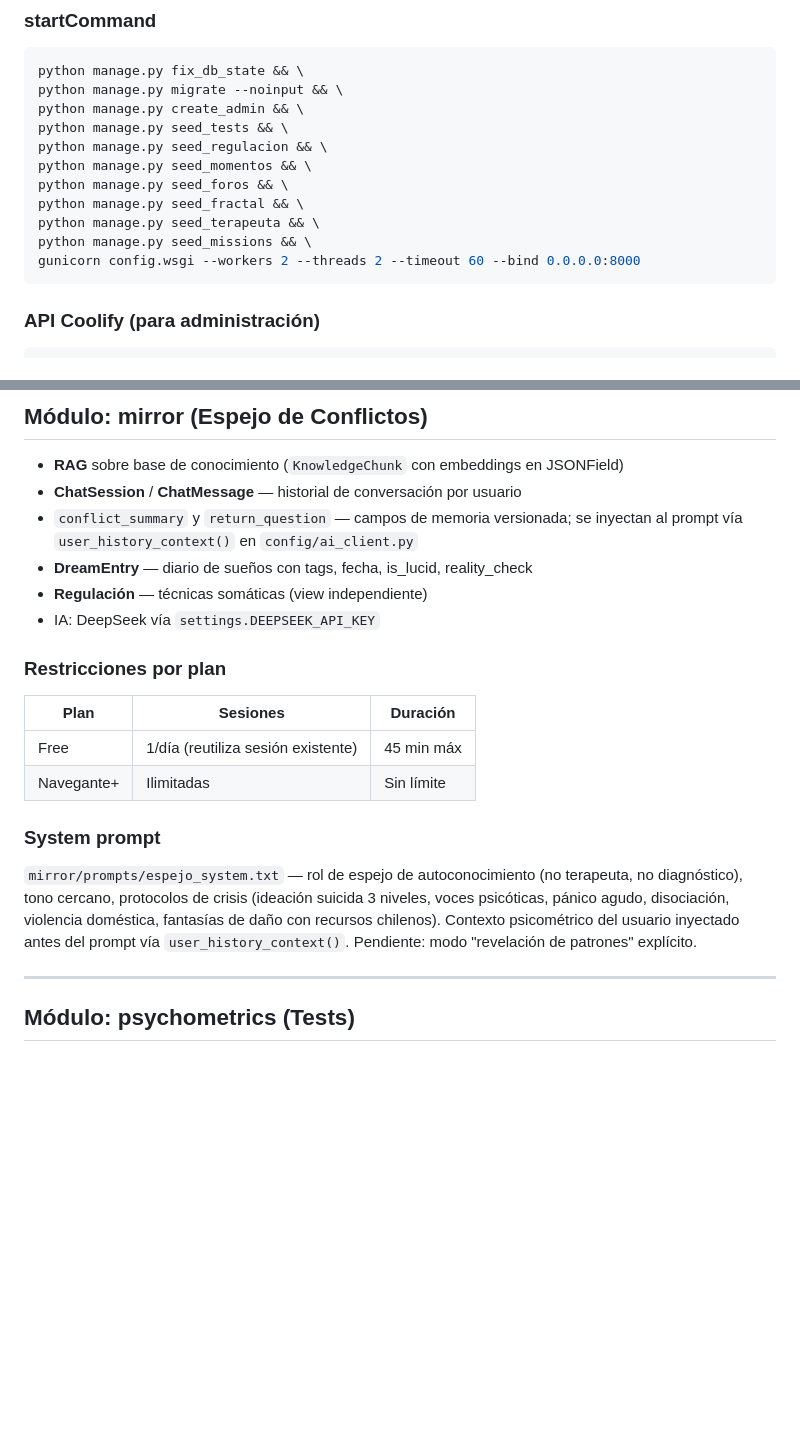
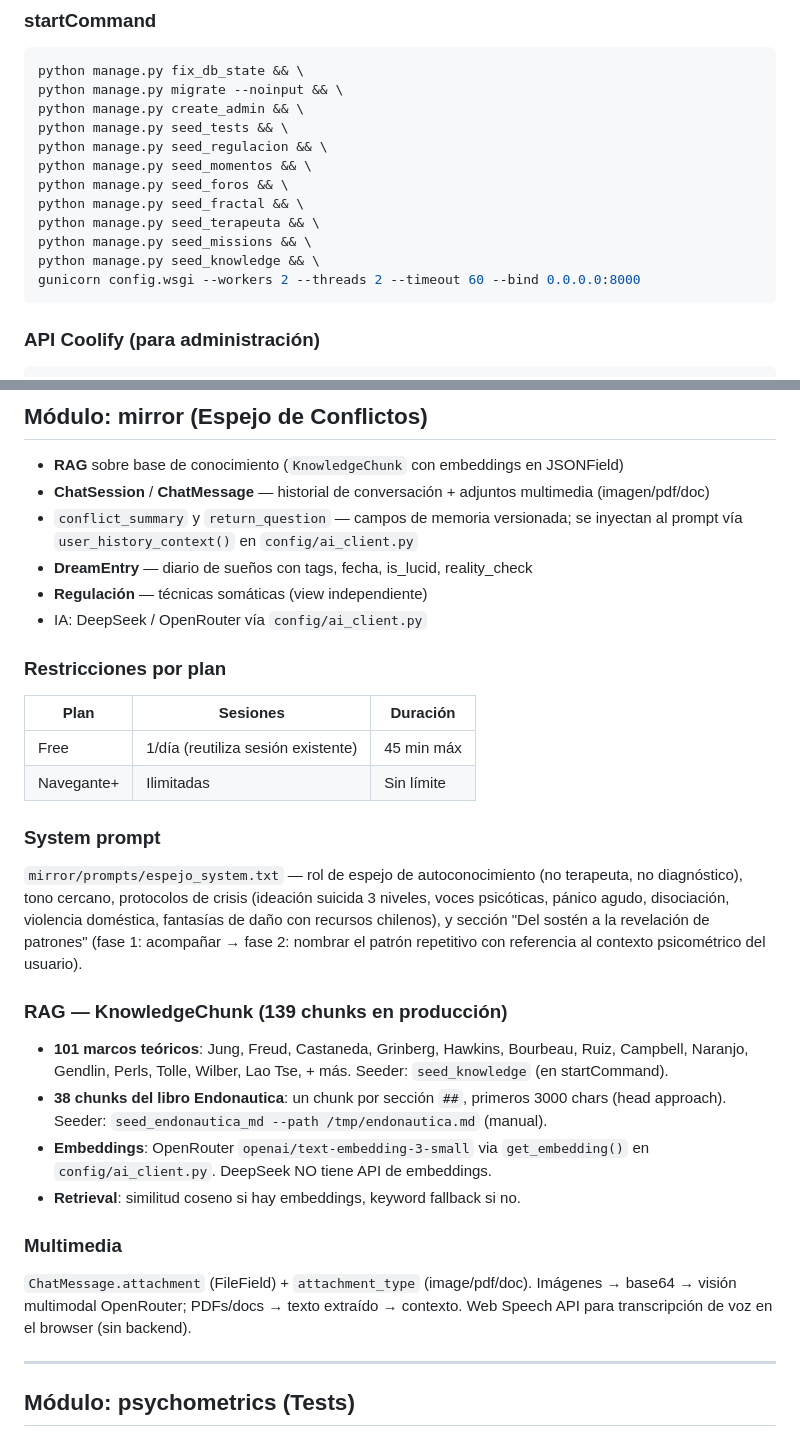
Before and after one commit to jeria88/app-endonautas, a Markdown page: README.md, 2 parts joined by grey strips. Drawn GitHub-style; blank space fills up the shorter version.

````diff
--- a/README.md
+++ b/README.md
@@ -147,6 +147,7 @@ python manage.py seed_foros && \
 python manage.py seed_fractal && \
 python manage.py seed_terapeuta && \
 python manage.py seed_missions && \
+python manage.py seed_knowledge && \
 gunicorn config.wsgi --workers 2 --threads 2 --timeout 60 --bind 0.0.0.0:8000
 ```
 
@@ -439,11 +440,11 @@ Modo terapeuta para sesiones de orientación integrativa.
 ## Módulo: mirror (Espejo de Conflictos)
 
 - **RAG** sobre base de conocimiento (`KnowledgeChunk` con embeddings en JSONField)
-- **ChatSession** / **ChatMessage** — historial de conversación por usuario
+- **ChatSession** / **ChatMessage** — historial de conversación + adjuntos multimedia (imagen/pdf/doc)
 - `conflict_summary` y `return_question` — campos de memoria versionada; se inyectan al prompt vía `user_history_context()` en `config/ai_client.py`
 - **DreamEntry** — diario de sueños con tags, fecha, is_lucid, reality_check
 - **Regulación** — técnicas somáticas (view independiente)
-- IA: DeepSeek vía `settings.DEEPSEEK_API_KEY`
+- IA: DeepSeek / OpenRouter vía `config/ai_client.py`
 
 ### Restricciones por plan
 | Plan | Sesiones | Duración |
@@ -452,7 +453,16 @@ Modo terapeuta para sesiones de orientación integrativa.
 | Navegante+ | Ilimitadas | Sin límite |
 
 ### System prompt
-`mirror/prompts/espejo_system.txt` — rol de espejo de autoconocimiento (no terapeuta, no diagnóstico), tono cercano, protocolos de crisis (ideación suicida 3 niveles, voces psicóticas, pánico agudo, disociación, violencia doméstica, fantasías de daño con recursos chilenos). Contexto psicométrico del usuario inyectado antes del prompt vía `user_history_context()`. Pendiente: modo "revelación de patrones" explícito.
+`mirror/prompts/espejo_system.txt` — rol de espejo de autoconocimiento (no terapeuta, no diagnóstico), tono cercano, protocolos de crisis (ideación suicida 3 niveles, voces psicóticas, pánico agudo, disociación, violencia doméstica, fantasías de daño con recursos chilenos), y sección "Del sostén a la revelación de patrones" (fase 1: acompañar → fase 2: nombrar el patrón repetitivo con referencia al contexto psicométrico del usuario).
+
+### RAG — KnowledgeChunk (139 chunks en producción)
+- **101 marcos teóricos**: Jung, Freud, Castaneda, Grinberg, Hawkins, Bourbeau, Ruiz, Campbell, Naranjo, Gendlin, Perls, Tolle, Wilber, Lao Tse, + más. Seeder: `seed_knowledge` (en startCommand).
+- **38 chunks del libro Endonautica**: un chunk por sección `##`, primeros 3000 chars (head approach). Seeder: `seed_endonautica_md --path /tmp/endonautica.md` (manual).
+- **Embeddings**: OpenRouter `openai/text-embedding-3-small` via `get_embedding()` en `config/ai_client.py`. DeepSeek NO tiene API de embeddings.
+- **Retrieval**: similitud coseno si hay embeddings, keyword fallback si no.
+
+### Multimedia
+`ChatMessage.attachment` (FileField) + `attachment_type` (image/pdf/doc). Imágenes → base64 → visión multimodal OpenRouter; PDFs/docs → texto extraído → contexto. Web Speech API para transcripción de voz en el browser (sin backend).
 
 ---
 
````
Also changed, not shown: CLAUDE.md (+12 -2 lines).
